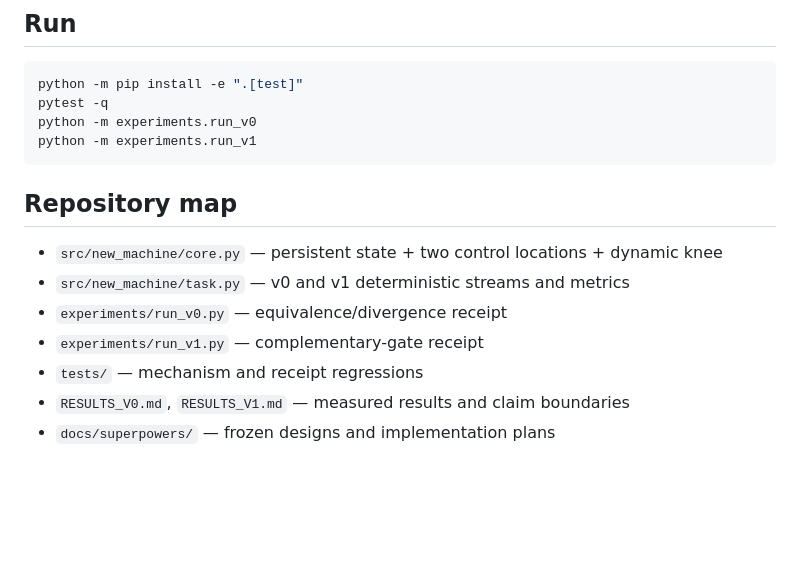
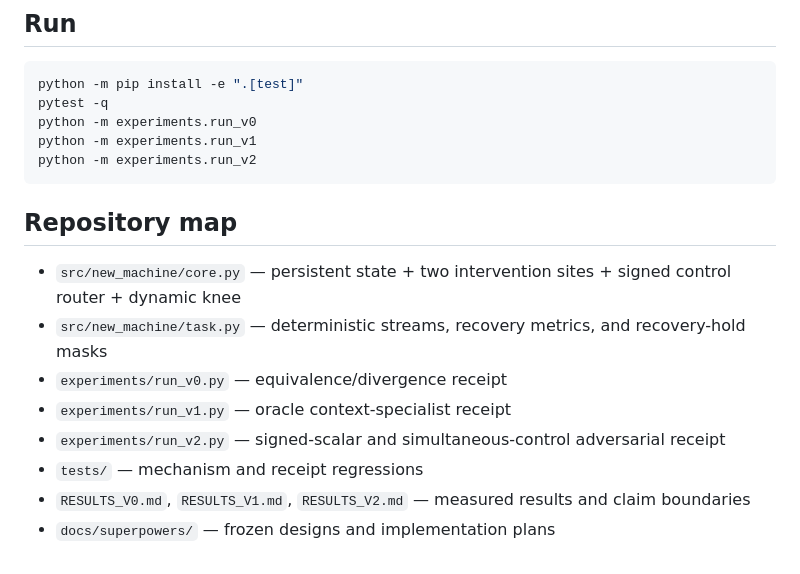
Before and after one commit to anttiluode/NewMachine, a Markdown page: README.md, the part around one of its changes. Drawn GitHub-style; blank space fills up the shorter version.

````diff
--- a/README.md
+++ b/README.md
@@ -115,14 +126,16 @@ python -m pip install -e ".[test]"
 pytest -q
 python -m experiments.run_v0
 python -m experiments.run_v1
+python -m experiments.run_v2
 ```
 
 ## Repository map
 
-- `src/new_machine/core.py` — persistent state + two control locations + dynamic knee
-- `src/new_machine/task.py` — v0 and v1 deterministic streams and metrics
+- `src/new_machine/core.py` — persistent state + two intervention sites + signed control router + dynamic knee
+- `src/new_machine/task.py` — deterministic streams, recovery metrics, and recovery-hold masks
 - `experiments/run_v0.py` — equivalence/divergence receipt
-- `experiments/run_v1.py` — complementary-gate receipt
+- `experiments/run_v1.py` — oracle context-specialist receipt
+- `experiments/run_v2.py` — signed-scalar and simultaneous-control adversarial receipt
 - `tests/` — mechanism and receipt regressions
-- `RESULTS_V0.md`, `RESULTS_V1.md` — measured results and claim boundaries
+- `RESULTS_V0.md`, `RESULTS_V1.md`, `RESULTS_V2.md` — measured results and claim boundaries
 - `docs/superpowers/` — frozen designs and implementation plans
````
Also changed, not shown: other parts of README.md (+33 -22 lines).
